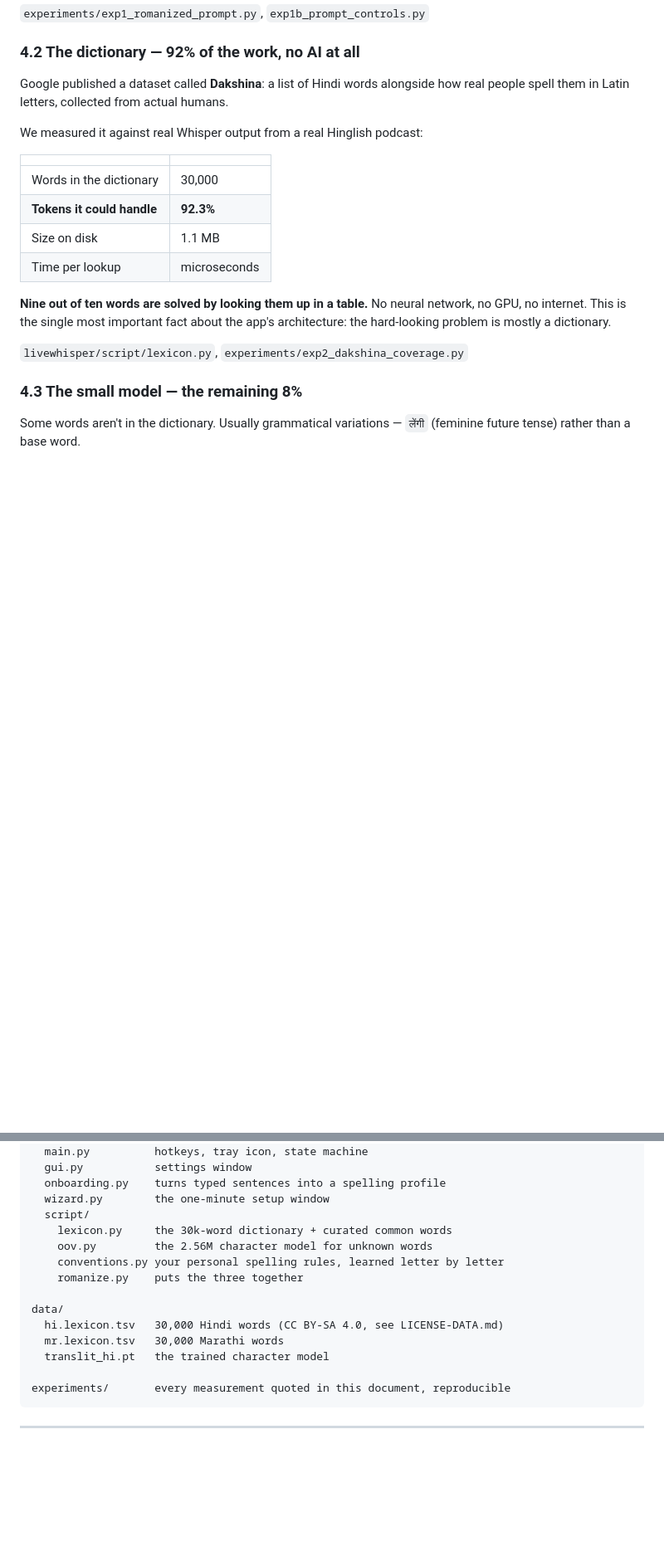
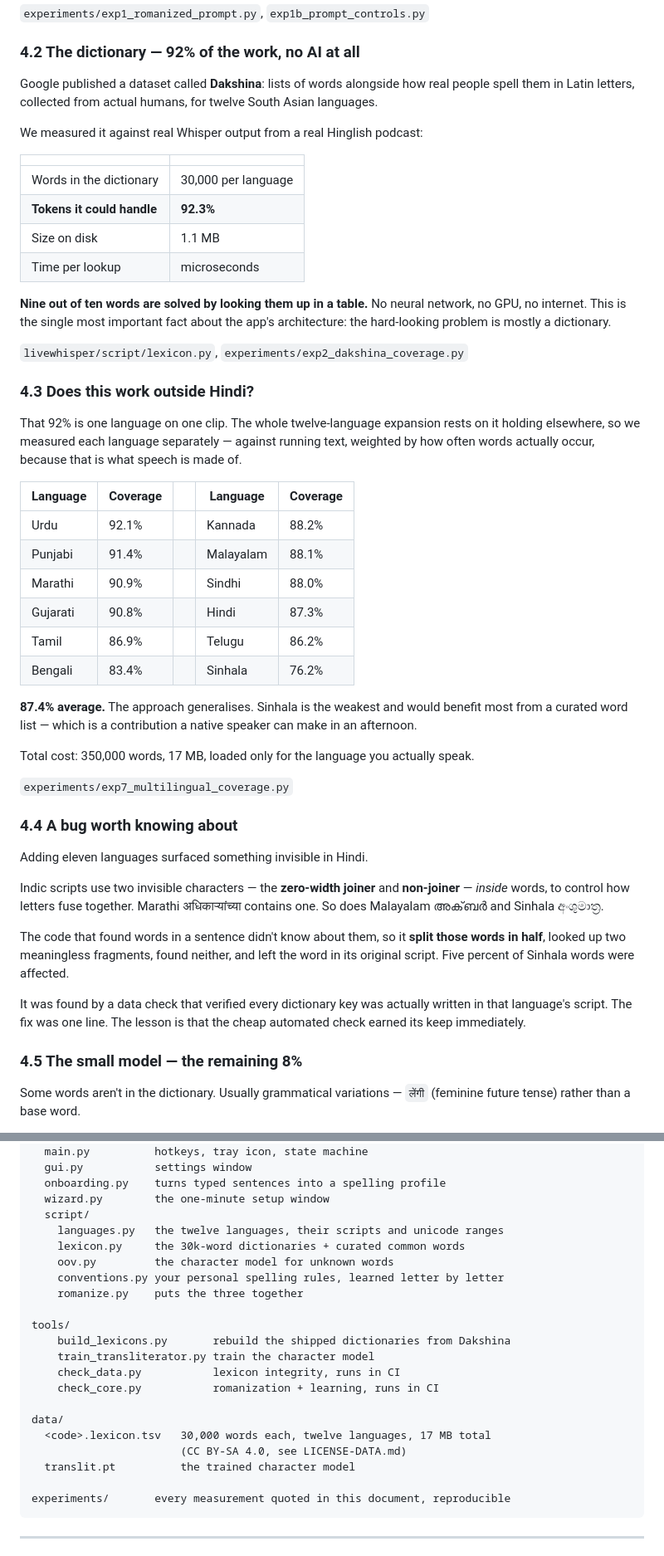
Before and after one commit to itsskofficial/LiveWhisper, a Markdown page: docs/HOW-IT-WORKS.md, 2 parts joined by grey strips. Shown at 83% size. Drawn GitHub-style; blank space fills up the shorter version.

Commit message:
Update the beginner doc for twelve languages
Adds the per-language coverage table, the romanized names people actually use
(Tanglish, Banglish, Thanglish), and a section on the zero-width joiner bug -
which is worth keeping because it shows the automated data check paying for
itself on the day it was added.

Also records the honest gap: the coverage numbers say the dictionary contains
the words, not that a native speaker would agree with the spellings chosen. For
eleven of the twelve languages, nobody has looked.

Co-Authored-By: Claude Opus 5 <noreply@anthropic.com>

````diff
--- a/docs/HOW-IT-WORKS.md
+++ b/docs/HOW-IT-WORKS.md
@@ -200,14 +220,15 @@ assumption.
 
 ### 4.2 The dictionary — 92% of the work, no AI at all
 
-Google published a dataset called **Dakshina**: a list of Hindi words alongside
-how real people spell them in Latin letters, collected from actual humans.
+Google published a dataset called **Dakshina**: lists of words alongside how
+real people spell them in Latin letters, collected from actual humans, for
+twelve South Asian languages.
 
 We measured it against real Whisper output from a real Hinglish podcast:
 
 | | |
 | --- | --- |
-| Words in the dictionary | 30,000 |
+| Words in the dictionary | 30,000 per language |
 | **Tokens it could handle** | **92.3%** |
 | Size on disk | 1.1 MB |
 | Time per lookup | microseconds |
@@ -218,7 +239,49 @@ app's architecture: the hard-looking problem is mostly a dictionary.
 
 `livewhisper/script/lexicon.py`, `experiments/exp2_dakshina_coverage.py`
 
-### 4.3 The small model — the remaining 8%
+### 4.3 Does this work outside Hindi?
+
+That 92% is one language on one clip. The whole twelve-language expansion rests
+on it holding elsewhere, so we measured each language separately — against
+running text, weighted by how often words actually occur, because that is what
+speech is made of.
+
+| Language | Coverage | | Language | Coverage |
+| --- | --- | --- | --- | --- |
+| Urdu | 92.1% | | Kannada | 88.2% |
+| Punjabi | 91.4% | | Malayalam | 88.1% |
+| Marathi | 90.9% | | Sindhi | 88.0% |
+| Gujarati | 90.8% | | Hindi | 87.3% |
+| Tamil | 86.9% | | Telugu | 86.2% |
+| Bengali | 83.4% | | Sinhala | 76.2% |
+
+**87.4% average.** The approach generalises. Sinhala is the weakest and would
+benefit most from a curated word list — which is a contribution a native speaker
+can make in an afternoon.
+
+Total cost: 350,000 words, 17 MB, loaded only for the language you actually
+speak.
+
+`experiments/exp7_multilingual_coverage.py`
+
+### 4.4 A bug worth knowing about
+
+Adding eleven languages surfaced something invisible in Hindi.
+
+Indic scripts use two invisible characters — the **zero-width joiner** and
+**non-joiner** — *inside* words, to control how letters fuse together. Marathi
+अधिकार्‍यांच्या contains one. So does Malayalam അക്‌ബർ and Sinhala අංශුමාත්‍ර.
+
+The code that found words in a sentence didn't know about them, so it **split
+those words in half**, looked up two meaningless fragments, found neither, and
+left the word in its original script. Five percent of Sinhala words were
+affected.
+
+It was found by a data check that verified every dictionary key was actually
+written in that language's script. The fix was one line. The lesson is that the
+cheap automated check earned its keep immediately.
+
+### 4.5 The small model — the remaining 8%
 
 Some words aren't in the dictionary. Usually grammatical variations — `लेंगी`
 (feminine future tense) rather than a base word.
@@ -523,15 +586,22 @@ livewhisper/
   onboarding.py    turns typed sentences into a spelling profile
   wizard.py        the one-minute setup window
   script/
-    lexicon.py     the 30k-word dictionary + curated common words
-    oov.py         the 2.56M character model for unknown words
+    languages.py   the twelve languages, their scripts and unicode ranges
+    lexicon.py     the 30k-word dictionaries + curated common words
+    oov.py         the character model for unknown words
     conventions.py your personal spelling rules, learned letter by letter
     romanize.py    puts the three together
 
+tools/
+    build_lexicons.py       rebuild the shipped dictionaries from Dakshina
+    train_transliterator.py train the character model
+    check_data.py           lexicon integrity, runs in CI
+    check_core.py           romanization + learning, runs in CI
+
 data/
-  hi.lexicon.tsv   30,000 Hindi words (CC BY-SA 4.0, see LICENSE-DATA.md)
-  mr.lexicon.tsv   30,000 Marathi words
-  translit_hi.pt   the trained character model
+  <code>.lexicon.tsv   30,000 words each, twelve languages, 17 MB total
+                       (CC BY-SA 4.0, see LICENSE-DATA.md)
+  translit.pt          the trained character model
 
 experiments/       every measurement quoted in this document, reproducible
 ```
````
Also changed, not shown: other parts of docs/HOW-IT-WORKS.md (+29 -4 lines).
